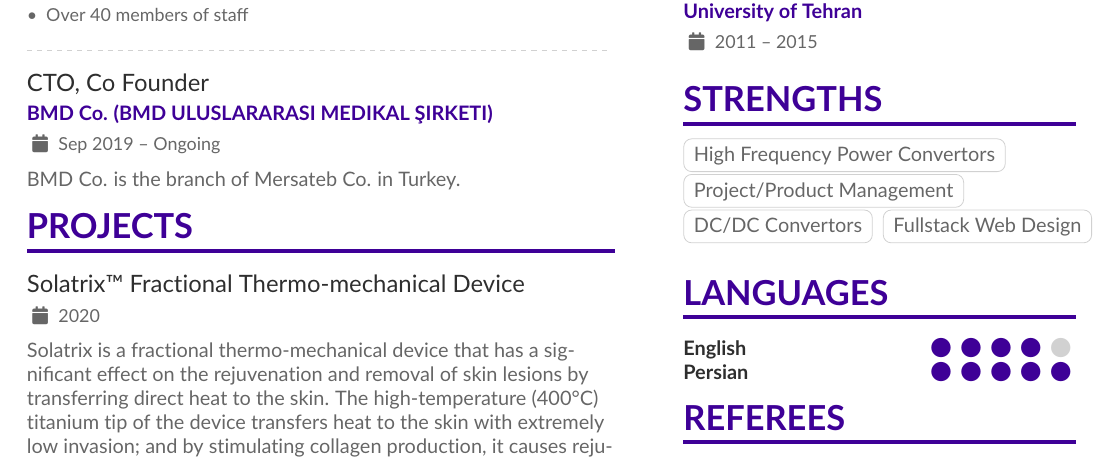
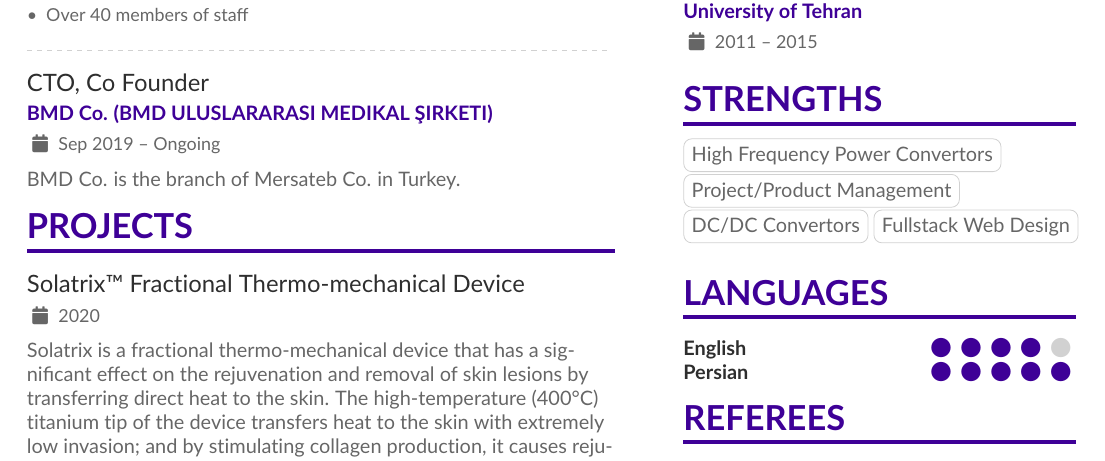
Before and after one commit to saadatfar/CV, a LaTeX CV (CV.tex, which reads altacv.cls): part of page 1 of 2, cut so that both start at the same text. Compiled offline with pdfLaTeX.

Commit message:
Update altacv with new cvtags proposal.

```diff
--- a/CV.tex
+++ b/CV.tex
@@ -125,10 +125,12 @@
 
 \cvsection{Strengths}
 
-\cvtag{High Frequency Power Convertors} \\
-\cvtag{Project/Product Management} \\
-\cvtag{DC/DC Convertors}
-\cvtag{Fullstack Web Design}
+\cvtags{%
+	High Frequency Power Convertors,
+	Project/Product Management,
+	DC/DC Convertors,
+	Fullstack Web Design
+}
 
 \cvsection{Languages}
 
--- a/altacv.cls
+++ b/altacv.cls
@@ -19,7 +19,7 @@
 
 %%%%%%%%%%%%%%%%
 \NeedsTeXFormat{LaTeX2e}[1995/12/01]
-\ProvidesClass{altacv}[2022/11/03 AltaCV v1.6.5, yet another alternative class for a resume/curriculum vitae.]
+\ProvidesClass{altacv}[2021/10/04 AltaCV v1.6.4, yet another alternative class for a resume/curriculum vitae.]
 
 %% v1.1: Optionally load academicons
 %% v1.4: Nope, academicons is unnecessary; fontawesome5 has \faOrcid.
@@ -298,8 +298,37 @@
 	\smallskip
 }
 
-\newcommand{\cvtag}[1]{%
-  \tikz[baseline]\node[anchor=base,draw=body!30,rounded corners,inner xsep=1ex,inner ysep =0.75ex,text height=1.5ex,text depth=.25ex]{#1};
+\newlength{\tagwidth}
+% \cvtags{comma-separated list of tags}
+\newcommand{\cvtags}[1]{%
+	% Varibale for saving total tag width in current line
+	\pgfmathsetmacro{\sofarlinewidth}{0}%
+	\foreach \tagtext in {#1} {%
+		% Calculate tagwidth with length of tagtext + 2*(inner xsep)
+		\settowidth{\tagwidth}{\tagtext}%
+		\addtolength{\tagwidth}{1pt}%
+		% Check if tag is too large for current line
+		\pgfmathparse{\linewidth-\sofarlinewidth}%
+		\ifdimgreater{\tagwidth}{\pgfmathresult pt}{%
+			% Go to next line
+			\par%
+			\pgfmathparse{\tagwidth+2}%
+			\global\let\sofarlinewidth=\pgfmathresult%
+		}%
+		{%
+			% Add tagwidth + node distance
+			\pgfmathparse{\sofarlinewidth+\tagwidth+2}%
+			\global\let\sofarlinewidth=\pgfmathresult%
+		}%
+		\tikz[baseline]\node[
+		anchor=base,
+		draw=body!30,
+		rounded corners,
+		inner xsep=4pt,
+		inner ysep =0.75ex,
+		text height=1.5ex,
+		text depth=.25ex]{\tagtext};
+	}
 }
 
 % v1.6: Use accsupp so that the actual numeric value is copied/pasted
@@ -395,36 +424,7 @@
 }
 \newcommand{\addnextpagesidebar}[2][]{\afterpage{\addsidebar[#1]{#2}}}
 
-% v1.6.5 But provide for ability to highlight names in publication list
-\RequirePackage{pgffor}
-\def\my@namelist{}
-\newcommand{\mynames}[1]{\def\my@namelist{#1}}
-\newtoggle{boldname}
-\AddToHook{package/biblatex/after}{
-\renewcommand*{\mkbibnamefamily}[1]{%
-  \global\togglefalse{boldname}%
-  \foreach \my@fname / \my@gname in \my@namelist {%
-    \ifboolexpr{ test {\ifdefstrequal{\namepartfamily}{\my@fname}}
-                 and
-                 test {\ifdefstrequal{\namepartgiven}{\my@gname}}}
-      {\global\toggletrue{boldname}}{}%
-  }%
-  \iftoggle{boldname}{\textbf{#1}}{#1}%
-}
-
-\renewcommand*{\mkbibnamegiven}[1]{%
-  \global\togglefalse{boldname}%
-  \foreach \my@fname / \my@gname in \my@namelist{%
-    \ifboolexpr{ test {\ifdefstrequal{\namepartfamily}{\my@fname}}
-                 and
-                 test {\ifdefstrequal{\namepartgiven}{\my@gname}}}
-      {\global\toggletrue{boldname}\breakforeach}{}%
-  }%
-  \iftoggle{boldname}{\textbf{#1}}{#1}%
-}
-}
-
-\AddToHook{begindocument/before}{%
+\AtBeginDocument{%
 	\pagestyle{empty}
 	\color{body}
 	\raggedright
```
Also changed, not shown: CV.tex (1 more changed lines), altacv.cls (2 more changed lines). Lines whose indentation alone changed are shown as unchanged.
